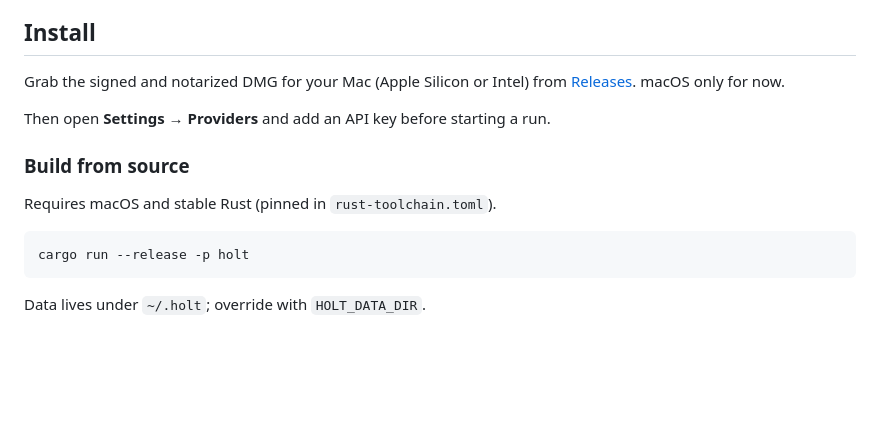
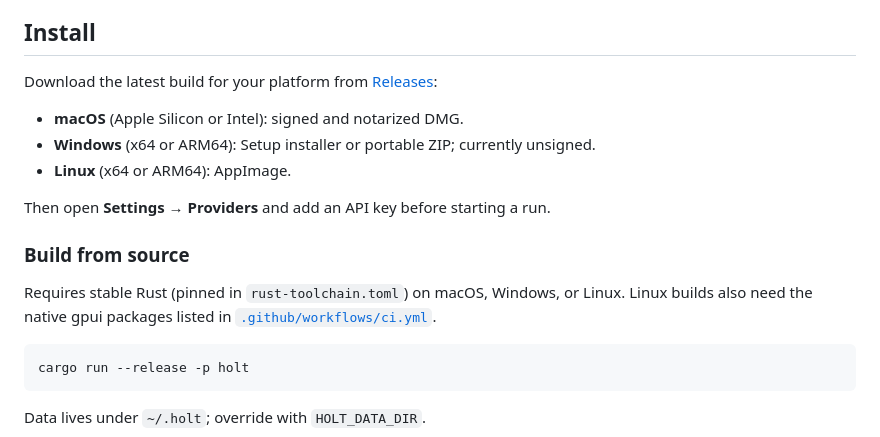
Before and after one commit to Onion-L/holt, a Markdown page: README.md, the part around the change. GitHub-like rendering; blank space fills up the shorter version.

Commit message:
docs: update cross-platform installation instructions

````diff
--- a/README.md
+++ b/README.md
@@ -48,14 +48,20 @@ Long tasks fail at the worst times. The build is two hours in, the agent is mid-
 
 ## Install
 
-Grab the signed and notarized DMG for your Mac (Apple Silicon or Intel) from
-[Releases](https://github.com/Onion-L/holt/releases/latest). macOS only for now.
+Download the latest build for your platform from
+[Releases](https://github.com/Onion-L/holt/releases/latest):
+
+- **macOS** (Apple Silicon or Intel): signed and notarized DMG.
+- **Windows** (x64 or ARM64): Setup installer or portable ZIP; currently unsigned.
+- **Linux** (x64 or ARM64): AppImage.
 
 Then open **Settings → Providers** and add an API key before starting a run.
 
 ### Build from source
 
-Requires macOS and stable Rust (pinned in `rust-toolchain.toml`).
+Requires stable Rust (pinned in `rust-toolchain.toml`) on macOS, Windows, or
+Linux. Linux builds also need the native gpui packages listed in
+[`.github/workflows/ci.yml`](.github/workflows/ci.yml).
 
 ```bash
 cargo run --release -p holt
````
Also changed, not shown: README.zh-CN.md (+8 -3 lines).
